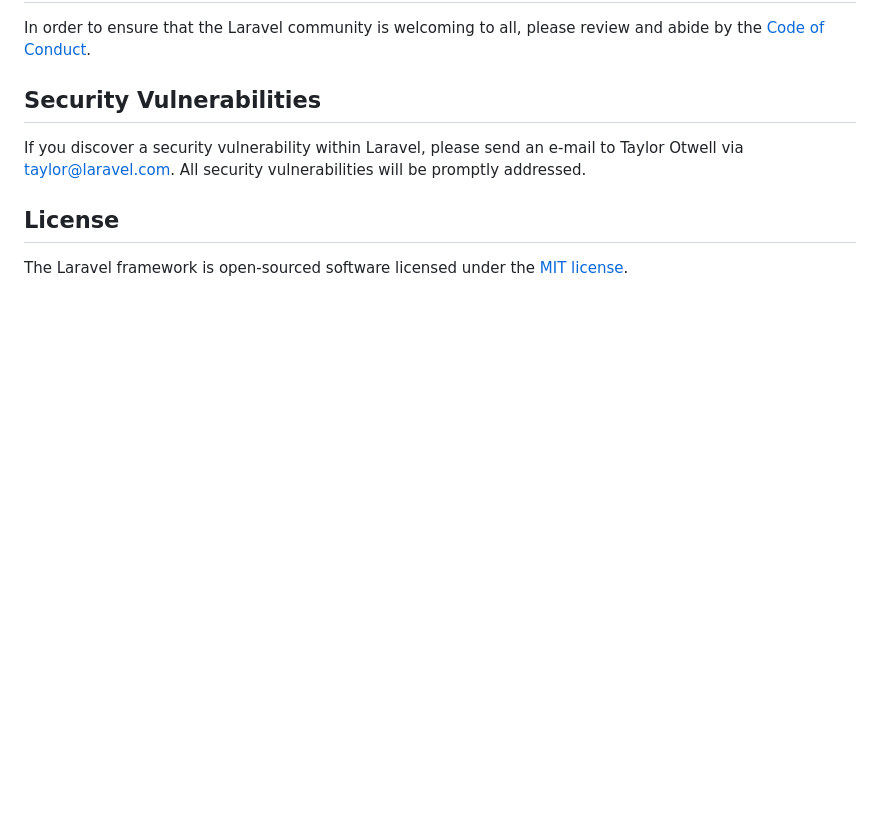
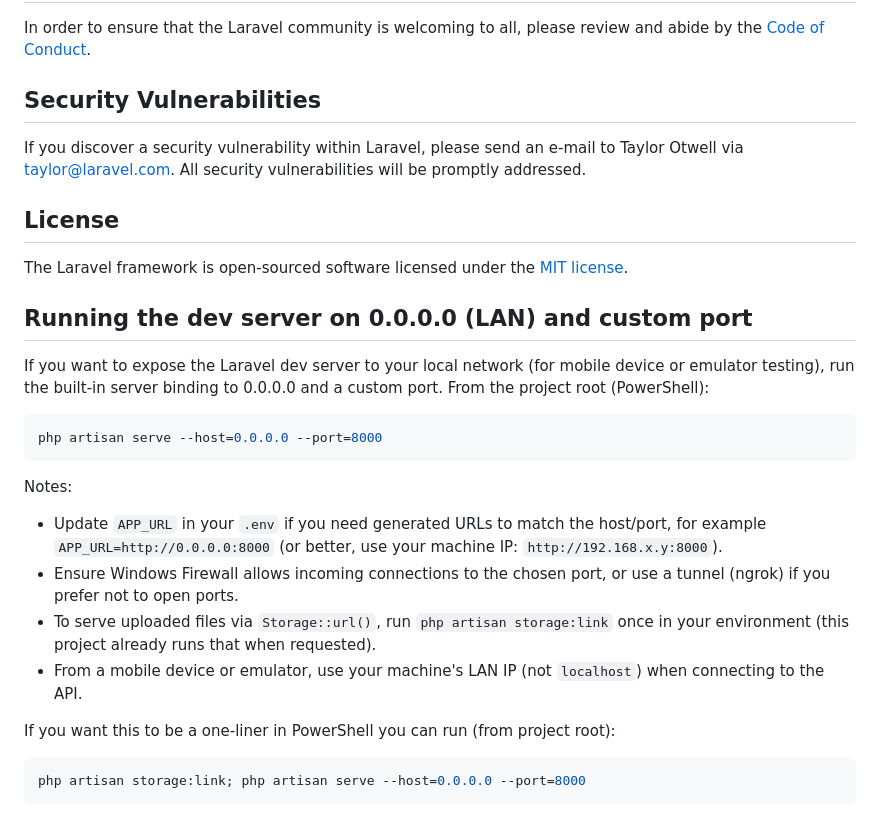
Before and after one commit to diegobeteta24/reactnative, a Markdown page: ApiRestLaravel/README.md, the part around the change. GitHub-like rendering; blank space fills up the shorter version.

Commit message:
Docs: add instructions to run server on 0.0.0.0 and custom port (APP_URL / storage:link notes)

````diff
--- a/ApiRestLaravel/README.md
+++ b/ApiRestLaravel/README.md
@@ -59,3 +59,23 @@ If you discover a security vulnerability within Laravel, please send an e-mail t
 ## License
 
 The Laravel framework is open-sourced software licensed under the [MIT license](https://opensource.org/licenses/MIT).
+
+## Running the dev server on 0.0.0.0 (LAN) and custom port
+
+If you want to expose the Laravel dev server to your local network (for mobile device or emulator testing), run the built-in server binding to 0.0.0.0 and a custom port. From the project root (PowerShell):
+
+```powershell
+php artisan serve --host=0.0.0.0 --port=8000
+```
+
+Notes:
+- Update `APP_URL` in your `.env` if you need generated URLs to match the host/port, for example `APP_URL=http://0.0.0.0:8000` (or better, use your machine IP: `http://192.168.x.y:8000`).
+- Ensure Windows Firewall allows incoming connections to the chosen port, or use a tunnel (ngrok) if you prefer not to open ports.
+- To serve uploaded files via `Storage::url()`, run `php artisan storage:link` once in your environment (this project already runs that when requested).
+- From a mobile device or emulator, use your machine's LAN IP (not `localhost`) when connecting to the API.
+
+If you want this to be a one-liner in PowerShell you can run (from project root):
+
+```powershell
+php artisan storage:link; php artisan serve --host=0.0.0.0 --port=8000
+```
````
